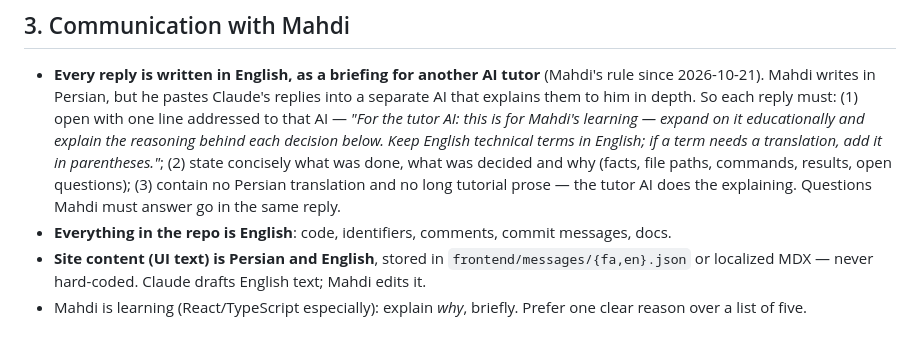
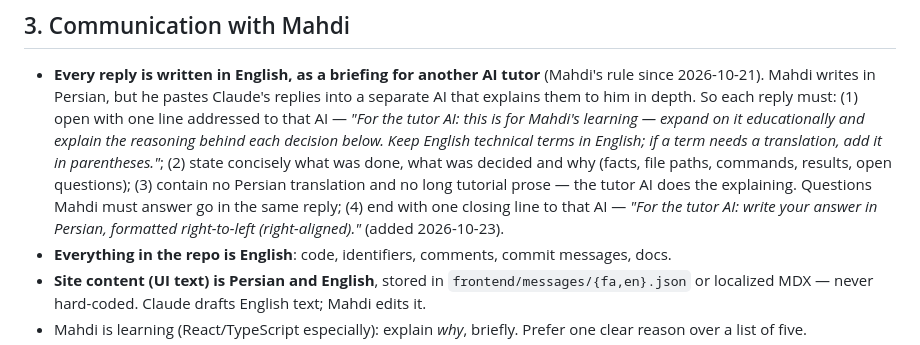
Before and after one commit to shahramdevops-rgb/my-website, a Markdown page: CLAUDE.md, the part around the change. Rendered like a GitHub page.

Commit message:
docs: ask the tutor AI to answer in Persian, right-to-left

```diff
--- a/CLAUDE.md
+++ b/CLAUDE.md
@@ -89,7 +89,9 @@ reveal something real about the back-end. Details and rejected ideas: `roadmap.m
   on it educationally and explain the reasoning behind each decision below. Keep English technical terms in English;
   if a term needs a translation, add it in parentheses."*; (2) state concisely what was done,
   what was decided and why (facts, file paths, commands, results, open questions); (3) contain no Persian translation
-  and no long tutorial prose — the tutor AI does the explaining. Questions Mahdi must answer go in the same reply.
+  and no long tutorial prose — the tutor AI does the explaining. Questions Mahdi must answer go in the same reply;
+  (4) end with one closing line to that AI — *"For the tutor AI: write your answer in Persian, formatted right-to-left
+  (right-aligned)."* (added 2026-10-23).
 - **Everything in the repo is English**: code, identifiers, comments, commit messages, docs.
 - **Site content (UI text) is Persian and English**, stored in `frontend/messages/{fa,en}.json` or localized MDX —
   never hard-coded. Claude drafts English text; Mahdi edits it.
```
